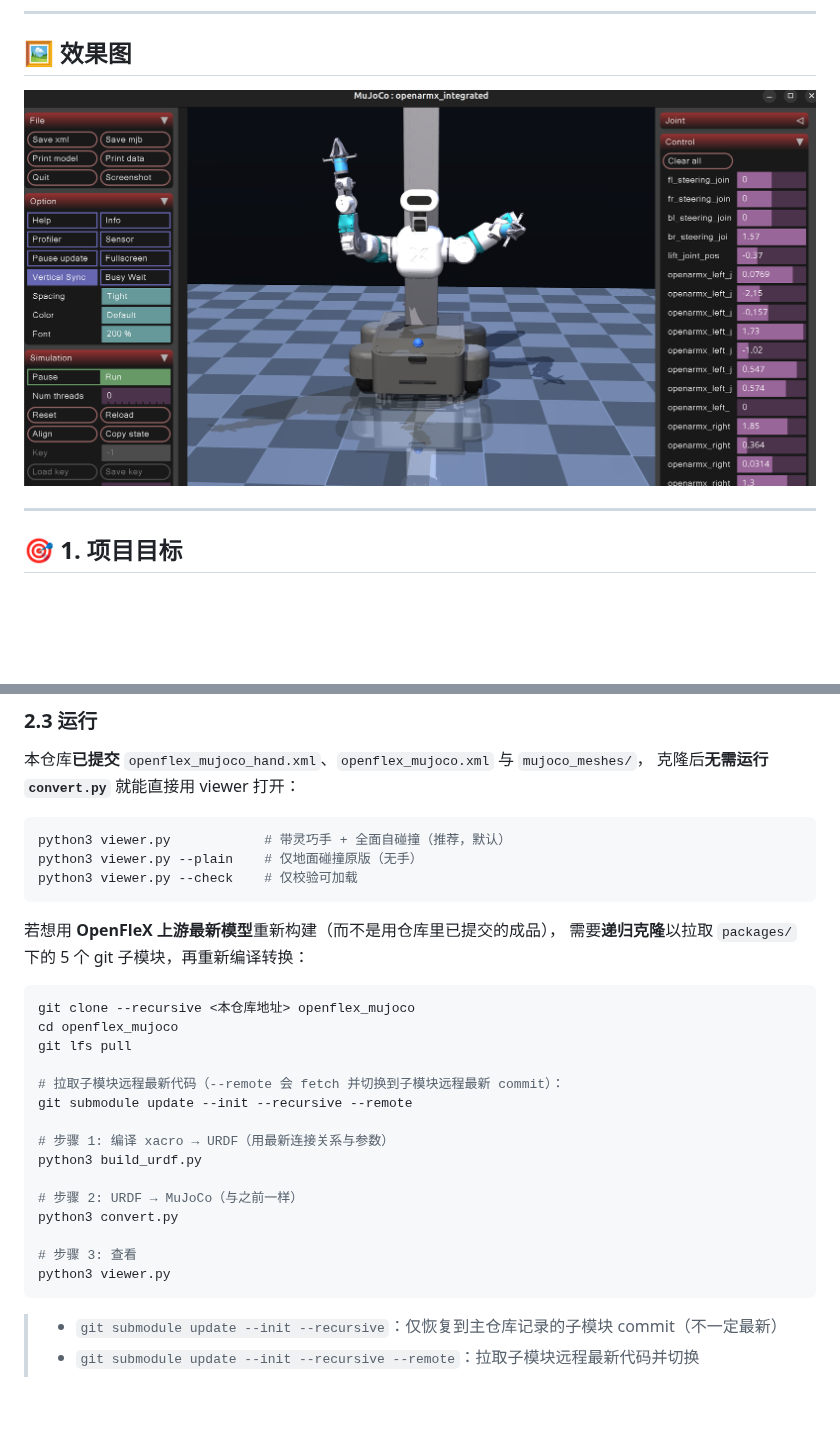
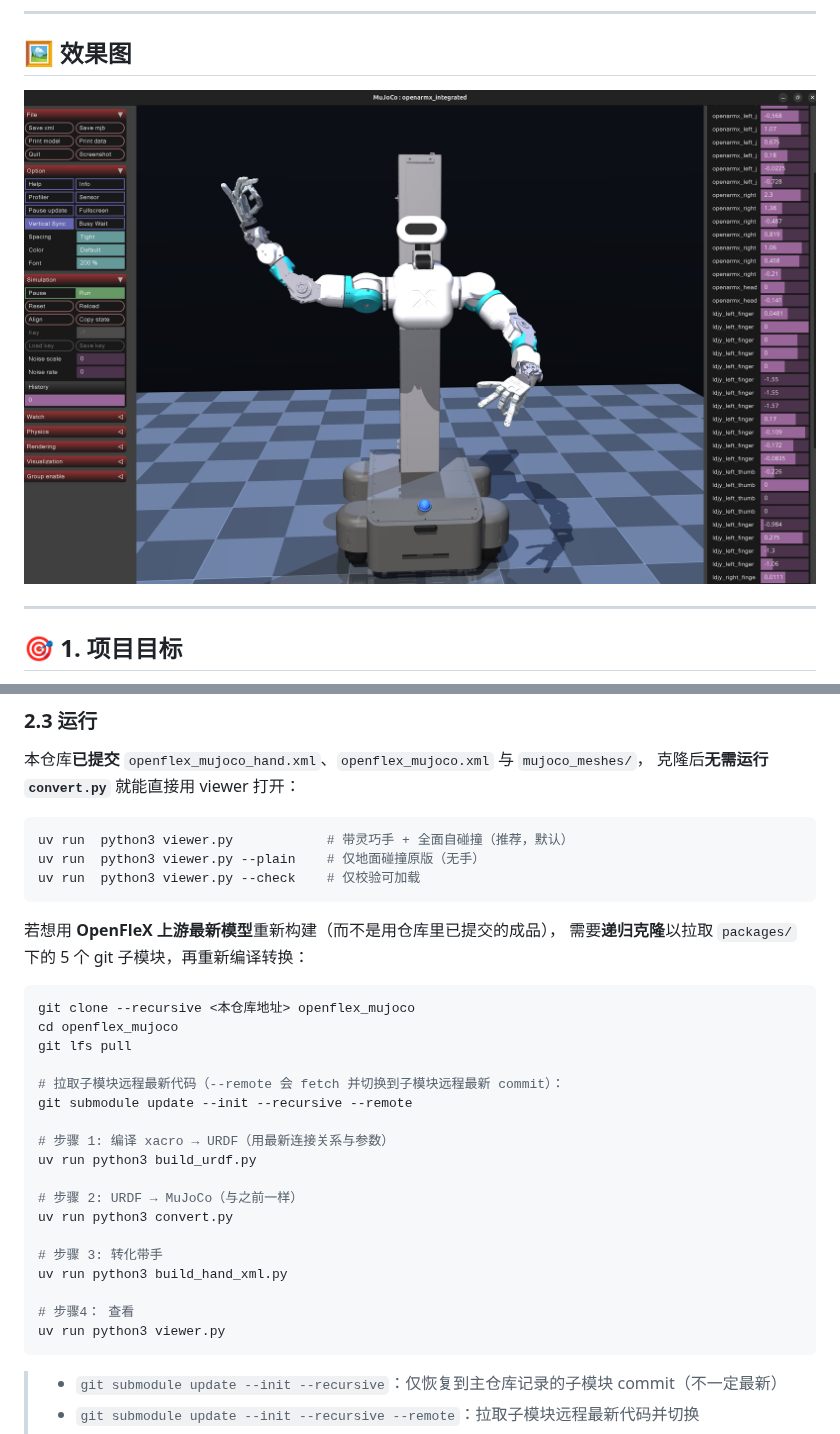
Before and after one commit to 2252031668/openflex-mujoco, a Markdown page: README_CN.md, 2 parts joined by grey strips. Rendered like a GitHub page; pictures changed too: assets/1.png; blank space fills up the shorter version.

````diff
--- a/README_CN.md
+++ b/README_CN.md
@@ -55,9 +55,9 @@ uv sync
 克隆后**无需运行 `convert.py`** 就能直接用 viewer 打开：
 
 ```bash
-python3 viewer.py            # 带灵巧手 + 全面自碰撞（推荐，默认）
-python3 viewer.py --plain    # 仅地面碰撞原版（无手）
-python3 viewer.py --check    # 仅校验可加载
+uv run  python3 viewer.py            # 带灵巧手 + 全面自碰撞（推荐，默认）
+uv run  python3 viewer.py --plain    # 仅地面碰撞原版（无手）
+uv run  python3 viewer.py --check    # 仅校验可加载
 ```
 
 若想用 **OpenFleX 上游最新模型**重新构建（而不是用仓库里已提交的成品），
@@ -72,13 +72,16 @@ git lfs pull
 git submodule update --init --recursive --remote
 
 # 步骤 1: 编译 xacro → URDF（用最新连接关系与参数）
-python3 build_urdf.py
+uv run python3 build_urdf.py
 
 # 步骤 2: URDF → MuJoCo（与之前一样）
-python3 convert.py
+uv run python3 convert.py
 
-# 步骤 3: 查看
-python3 viewer.py
+# 步骤 3: 转化带手
+uv run python3 build_hand_xml.py
+
+# 步骤4： 查看
+uv run python3 viewer.py
 ```
 
 > - `git submodule update --init --recursive`：仅恢复到主仓库记录的子模块 commit（不一定最新）
````
Also changed, not shown: other parts of README_CN.md (+5 -5 lines), README.md (+66 -9 lines), 2 other files.
